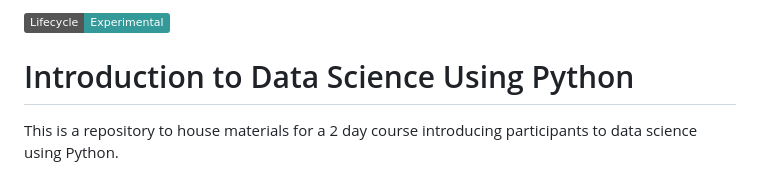
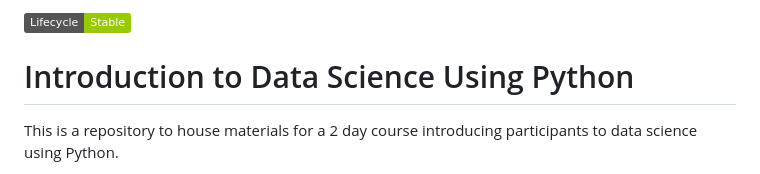
Before and after one commit to bcgov/ds-intro-to-python, a Markdown page: README.md, the part around the change. Rendered like a GitHub page; badges without logos.

Commit message:
update lifecycle to stable

```diff
--- a/README.md
+++ b/README.md
@@ -1,4 +1,4 @@
-[![Lifecycle:Experimental](https://img.shields.io/badge/Lifecycle-Experimental-339999)](<Redirect-URL>)
+[![Lifecycle:Stable](https://img.shields.io/badge/Lifecycle-Stable-97ca00)](<Redirect-URL>)
 
 # Introduction to Data Science Using Python
 
```
